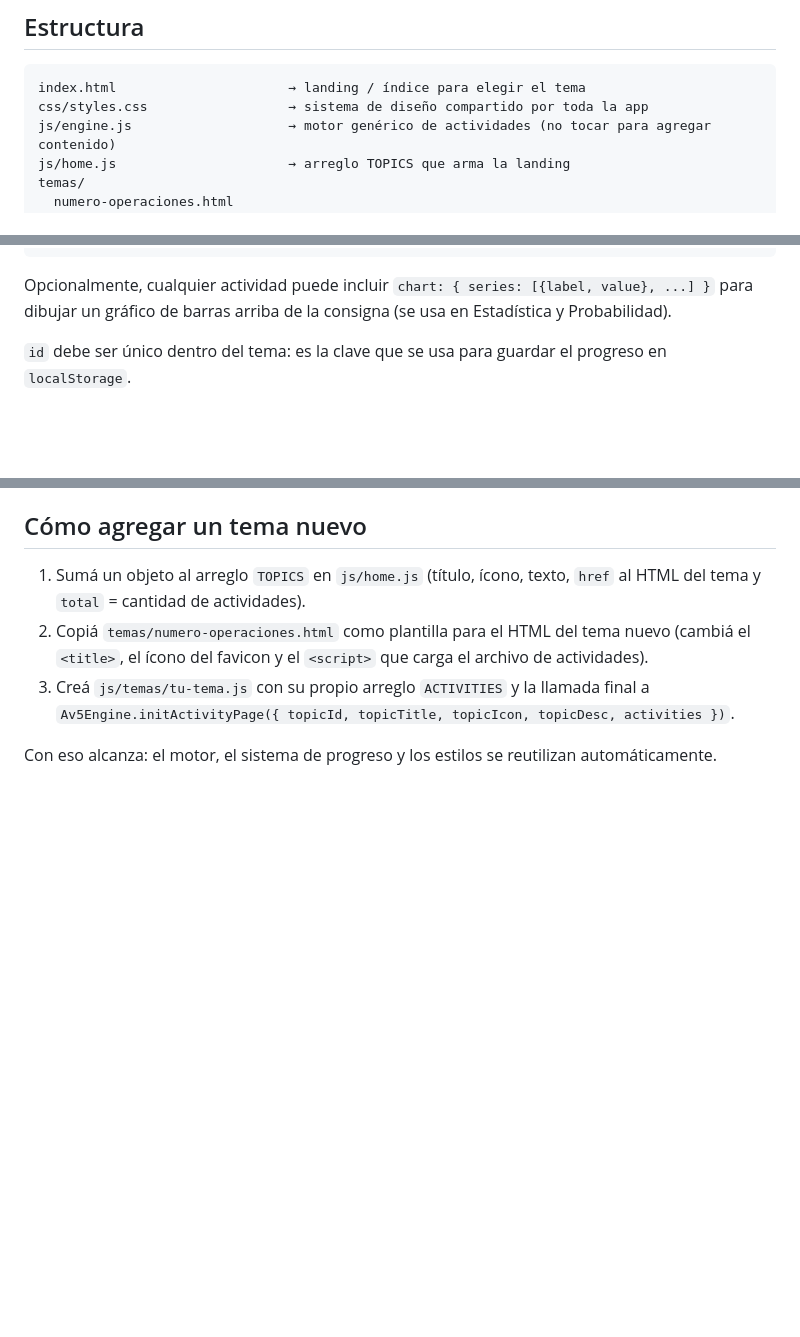
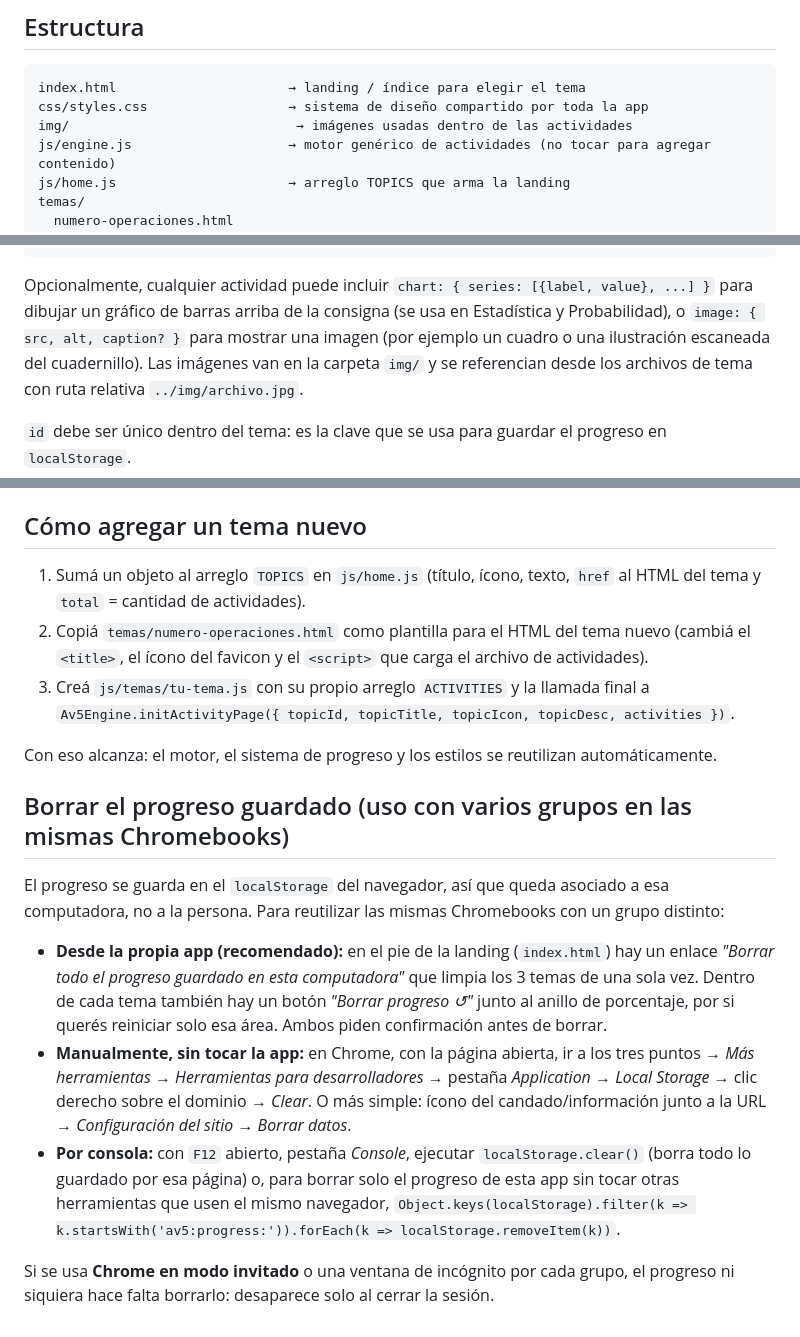
Before and after one commit to lamartinez1109/matematica5, a Markdown page: cuadernillo-repaso/README.md, 3 parts joined by grey strips. Drawn GitHub-style; blank space fills up the shorter version.

````diff
--- a/cuadernillo-repaso/README.md
+++ b/cuadernillo-repaso/README.md
@@ -11,6 +11,7 @@ Fonts vía CDN).
 ```
 index.html                      → landing / índice para elegir el tema
 css/styles.css                  → sistema de diseño compartido por toda la app
+img/                             → imágenes usadas dentro de las actividades
 js/engine.js                    → motor genérico de actividades (no tocar para agregar contenido)
 js/home.js                      → arreglo TOPICS que arma la landing
 temas/
@@ -65,7 +66,10 @@ Ejemplo mínimo:
 
 Opcionalmente, cualquier actividad puede incluir `chart: { series: [{label, value}, ...] }`
 para dibujar un gráfico de barras arriba de la consigna (se usa en
-Estadística y Probabilidad).
+Estadística y Probabilidad), o `image: { src, alt, caption? }` para mostrar
+una imagen (por ejemplo un cuadro o una ilustración escaneada del
+cuadernillo). Las imágenes van en la carpeta `img/` y se referencian desde
+los archivos de tema con ruta relativa `../img/archivo.jpg`.
 
 `id` debe ser único dentro del tema: es la clave que se usa para guardar el
 progreso en `localStorage`.
@@ -83,3 +87,29 @@ progreso en `localStorage`.
 
 Con eso alcanza: el motor, el sistema de progreso y los estilos se
 reutilizan automáticamente.
+
+## Borrar el progreso guardado (uso con varios grupos en las mismas Chromebooks)
+
+El progreso se guarda en el `localStorage` del navegador, así que queda
+asociado a esa computadora, no a la persona. Para reutilizar las mismas
+Chromebooks con un grupo distinto:
+
+- **Desde la propia app (recomendado):** en el pie de la landing (`index.html`)
+  hay un enlace *"Borrar todo el progreso guardado en esta computadora"* que
+  limpia los 3 temas de una sola vez. Dentro de cada tema también hay un
+  botón *"Borrar progreso ↺"* junto al anillo de porcentaje, por si querés
+  reiniciar solo esa área. Ambos piden confirmación antes de borrar.
+- **Manualmente, sin tocar la app:** en Chrome, con la página abierta, ir a
+  los tres puntos → *Más herramientas* → *Herramientas para desarrolladores*
+  → pestaña *Application* → *Local Storage* → clic derecho sobre el dominio
+  → *Clear*. O más simple: ícono del candado/información junto a la URL →
+  *Configuración del sitio* → *Borrar datos*.
+- **Por consola:** con `F12` abierto, pestaña *Console*, ejecutar
+  `localStorage.clear()` (borra todo lo guardado por esa página) o, para
+  borrar solo el progreso de esta app sin tocar otras herramientas que usen
+  el mismo navegador, `Object.keys(localStorage).filter(k =>
+  k.startsWith('av5:progress:')).forEach(k => localStorage.removeItem(k))`.
+
+Si se usa **Chrome en modo invitado** o una ventana de incógnito por cada
+grupo, el progreso ni siquiera hace falta borrarlo: desaparece solo al
+cerrar la sesión.
````
